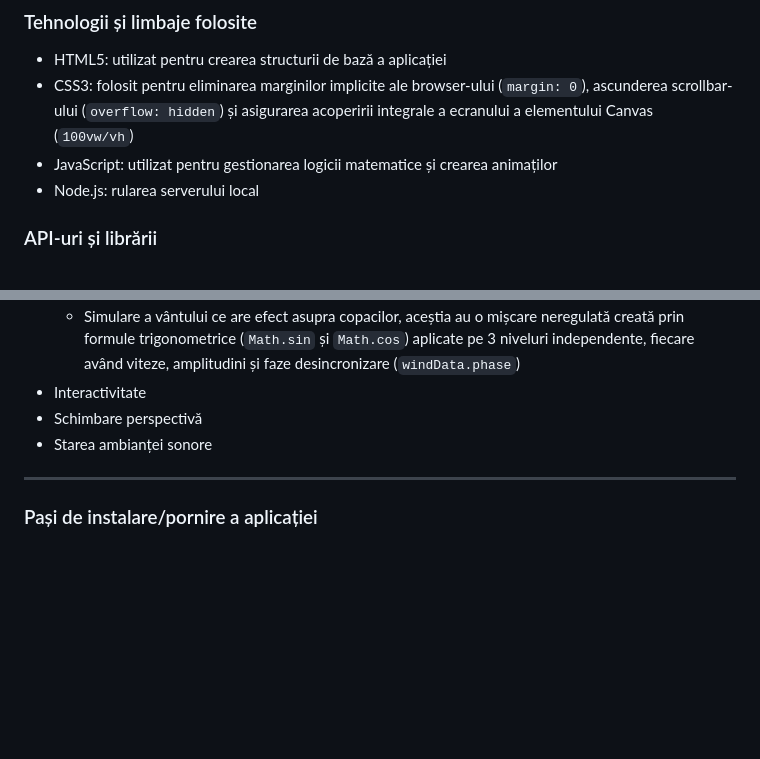
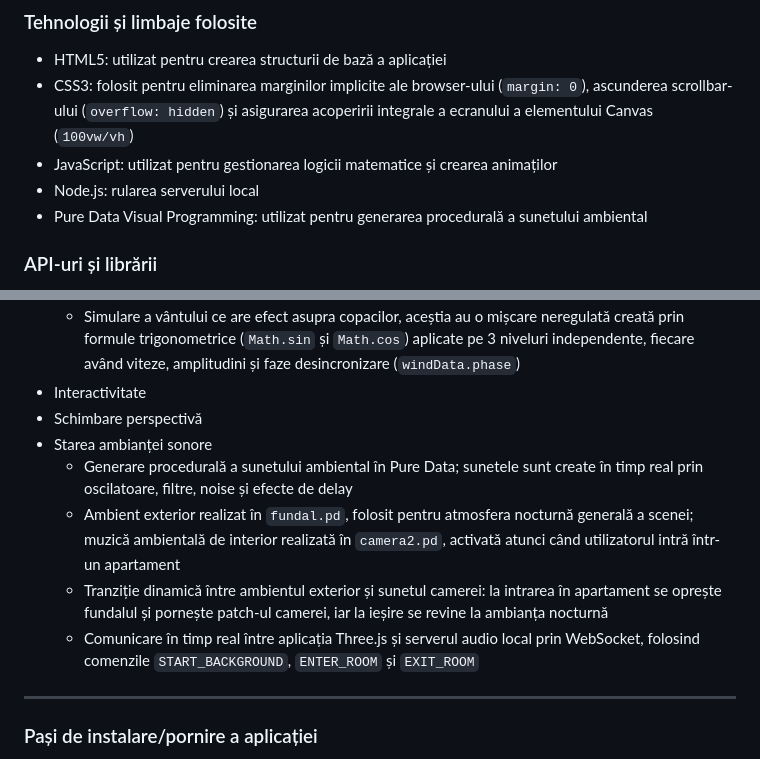
Before and after one commit to iulianichita/UrbanMosaic, a Markdown page: README.md, 2 parts joined by grey strips. GitHub-like rendering; blank space fills up the shorter version.

Commit message:
PD documentation
Added details about procedural sound generation and its integration with the application.

```diff
--- a/README.md
+++ b/README.md
@@ -8,6 +8,7 @@ Proiectul *Urban Mosaic* reprezintă o explorare interactivă a vieților surpri
 - CSS3: folosit pentru eliminarea marginilor implicite ale browser-ului (`margin: 0`), ascunderea scrollbar-ului (`overflow: hidden`) și asigurarea acoperirii integrale a ecranului a elementului Canvas (`100vw/vh`)
 - JavaScript: utilizat pentru gestionarea logicii matematice și crearea animaților
 - Node.js: rularea serverului local
+- Pure Data Visual Programming: utilizat pentru generarea procedurală a sunetului ambiental
 
 ### API-uri și librării
 
@@ -28,6 +29,10 @@ Proiectul *Urban Mosaic* reprezintă o explorare interactivă a vieților surpri
 - Interactivitate
 - Schimbare perspectivă
 - Starea ambianței sonore
+  - Generare procedurală a sunetului ambiental în Pure Data; sunetele sunt create în timp real prin oscilatoare, filtre, noise și efecte de delay
+  - Ambient exterior realizat în `fundal.pd`, folosit pentru atmosfera nocturnă generală a scenei; muzică ambientală de interior realizată în `camera2.pd`, activată atunci când utilizatorul intră într-un apartament
+  - Tranziție dinamică între ambientul exterior și sunetul camerei: la intrarea în apartament se oprește fundalul și pornește patch-ul camerei, iar la ieșire se revine la ambianța nocturnă
+  - Comunicare în timp real între aplicația Three.js și serverul audio local prin WebSocket, folosind comenzile `START_BACKGROUND`, `ENTER_ROOM` și `EXIT_ROOM`
 
 ---
 
```
